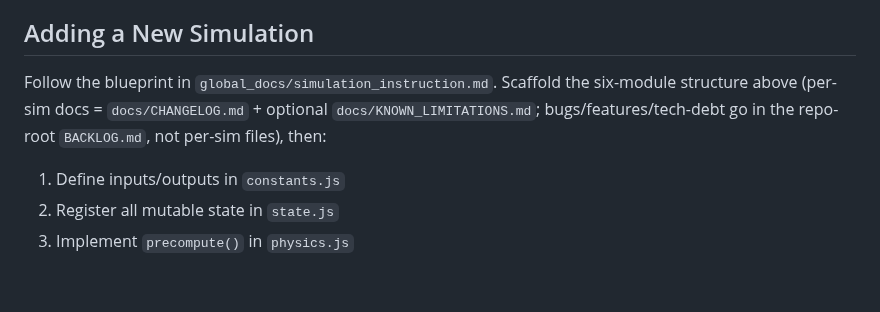
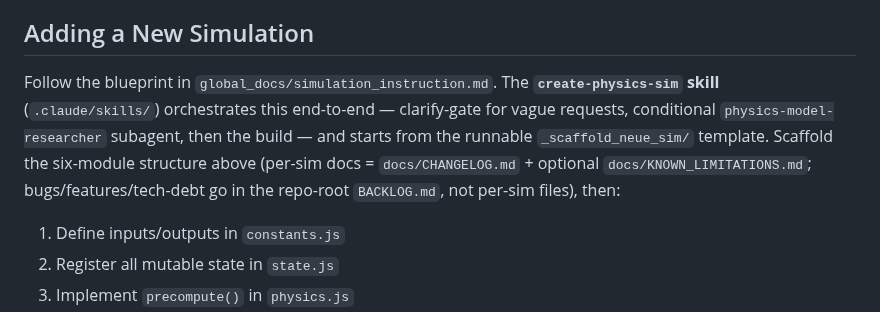
Before and after one commit to ceffertzfhac/Projects_InteraktiveSimulation, a Markdown page: CLAUDE.md, the part around the change. Drawn GitHub-style; blank space fills up the shorter version.

Commit message:
docs(repo): CLAUDE.md — Zeiger auf create-physics-sim-Skill in 'Adding a New Simulation'
Macht die neue Skill auch beim Lesen der kanonischen Doku auffindbar.

Co-Authored-By: Claude Opus 4.8 <noreply@anthropic.com>

```diff
--- a/CLAUDE.md
+++ b/CLAUDE.md
@@ -151,7 +151,7 @@ Shared CSS-Tokens: `shared/css/design-system.css` (für neue Sims und Übersicht
 
 ## Adding a New Simulation
 
-Follow the blueprint in `global_docs/simulation_instruction.md`. Scaffold the six-module structure above (per-sim docs = `docs/CHANGELOG.md` + optional `docs/KNOWN_LIMITATIONS.md`; bugs/features/tech-debt go in the repo-root `BACKLOG.md`, not per-sim files), then:
+Follow the blueprint in `global_docs/simulation_instruction.md`. The **`create-physics-sim` skill** (`.claude/skills/`) orchestrates this end-to-end — clarify-gate for vague requests, conditional `physics-model-researcher` subagent, then the build — and starts from the runnable `_scaffold_neue_sim/` template. Scaffold the six-module structure above (per-sim docs = `docs/CHANGELOG.md` + optional `docs/KNOWN_LIMITATIONS.md`; bugs/features/tech-debt go in the repo-root `BACKLOG.md`, not per-sim files), then:
 1. Define inputs/outputs in `constants.js`
 2. Register all mutable state in `state.js`
 3. Implement `precompute()` in `physics.js`
```
